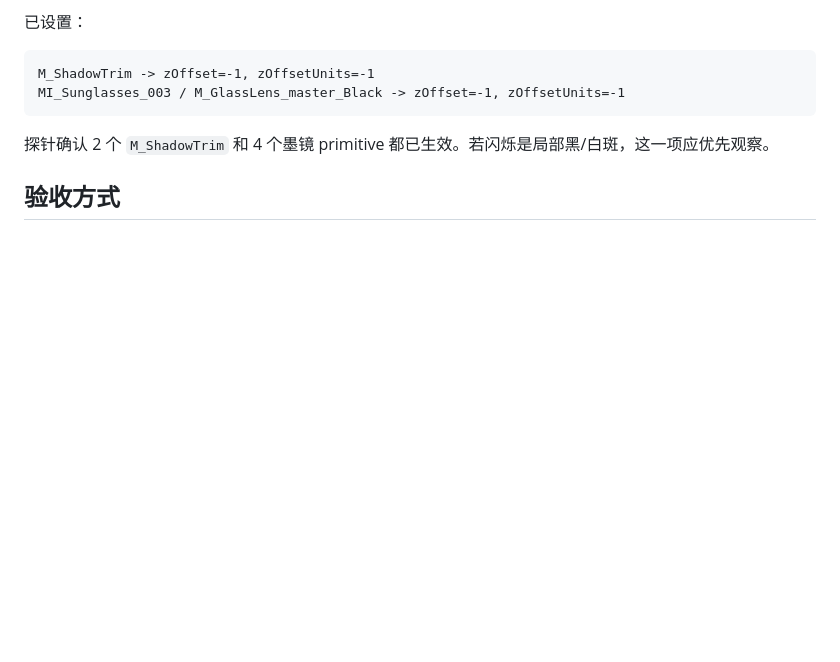
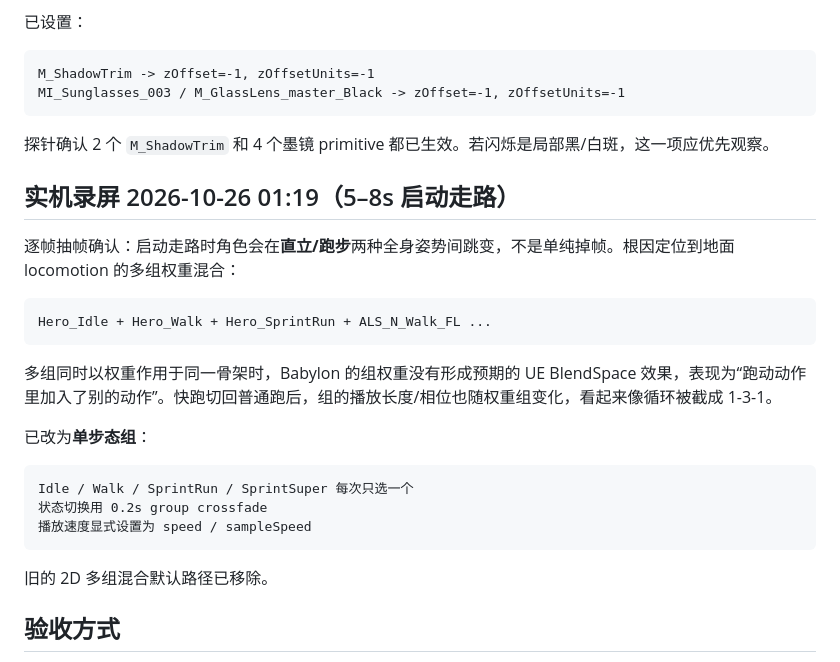
Before and after one commit to SleepyShark709/homelaner-v2, a Markdown page: docs/player-fidelity.md, the part around the change. Rendered like a GitHub page; blank space fills up the shorter version.

Commit message:
docs: record the one-group locomotion fix from the video review
The 5-8 s startup clip shows whole-body pose mixing from the simultaneous Idle/Walk/Run/direction groups. Document the switch to one gait group with crossfades and explicit playback speed, and the remaining verification steps.

````diff
--- a/docs/player-fidelity.md
+++ b/docs/player-fidelity.md
@@ -84,6 +84,26 @@ MI_Sunglasses_003 / M_GlassLens_master_Black -> zOffset=-1, zOffsetUnits=-1
 
 探针确认 2 个 `M_ShadowTrim` 和 4 个墨镜 primitive 都已生效。若闪烁是局部黑/白斑，这一项应优先观察。
 
+## 实机录屏 2026-10-26 01:19（5–8s 启动走路）
+
+逐帧抽帧确认：启动走路时角色会在**直立/跑步**两种全身姿势间跳变，不是单纯掉帧。根因定位到地面 locomotion 的多组权重混合：
+
+```text
+Hero_Idle + Hero_Walk + Hero_SprintRun + ALS_N_Walk_FL ...
+```
+
+多组同时以权重作用于同一骨架时，Babylon 的组权重没有形成预期的 UE BlendSpace 效果，表现为“跑动动作里加入了别的动作”。快跑切回普通跑后，组的播放长度/相位也随权重组变化，看起来像循环被截成 1-3-1。
+
+已改为**单步态组**：
+
+```text
+Idle / Walk / SprintRun / SprintSuper 每次只选一个
+状态切换用 0.2s group crossfade
+播放速度显式设置为 speed / sampleSpeed
+```
+
+旧的 2D 多组混合默认路径已移除。
+
 ## 验收方式
 
 - `?view=play` 硬刷新后观察 idle/走/跑/跳/飞；
````
